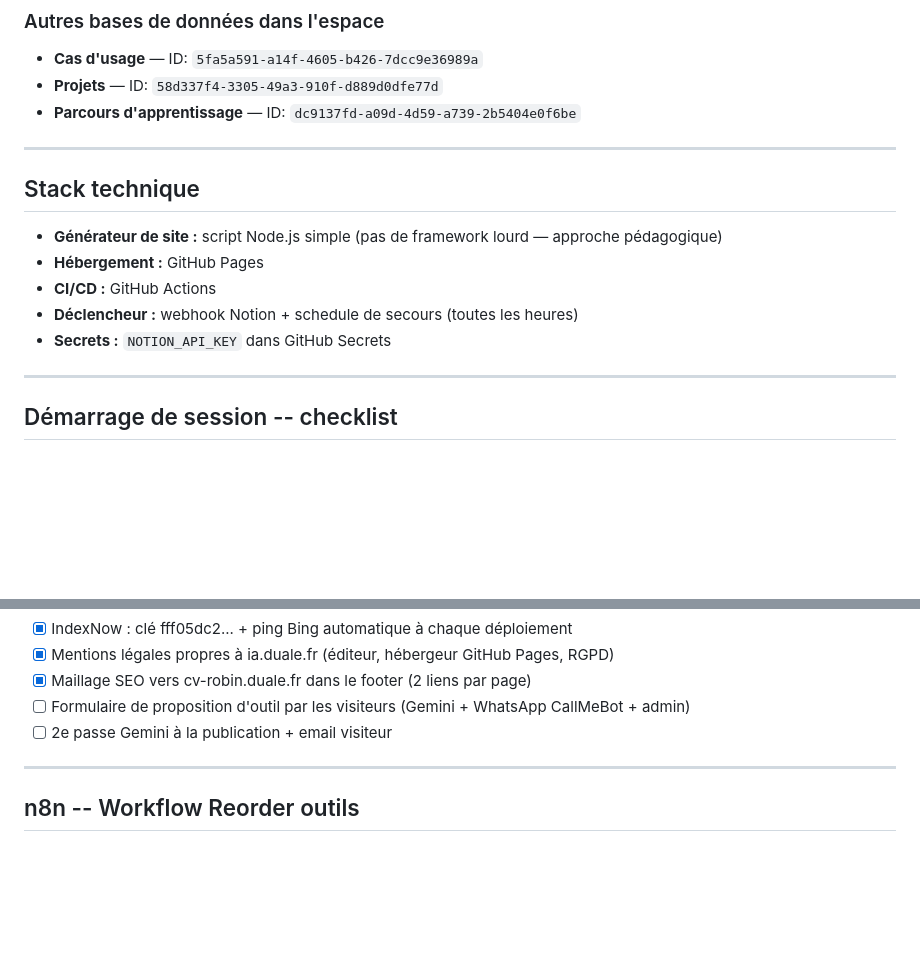
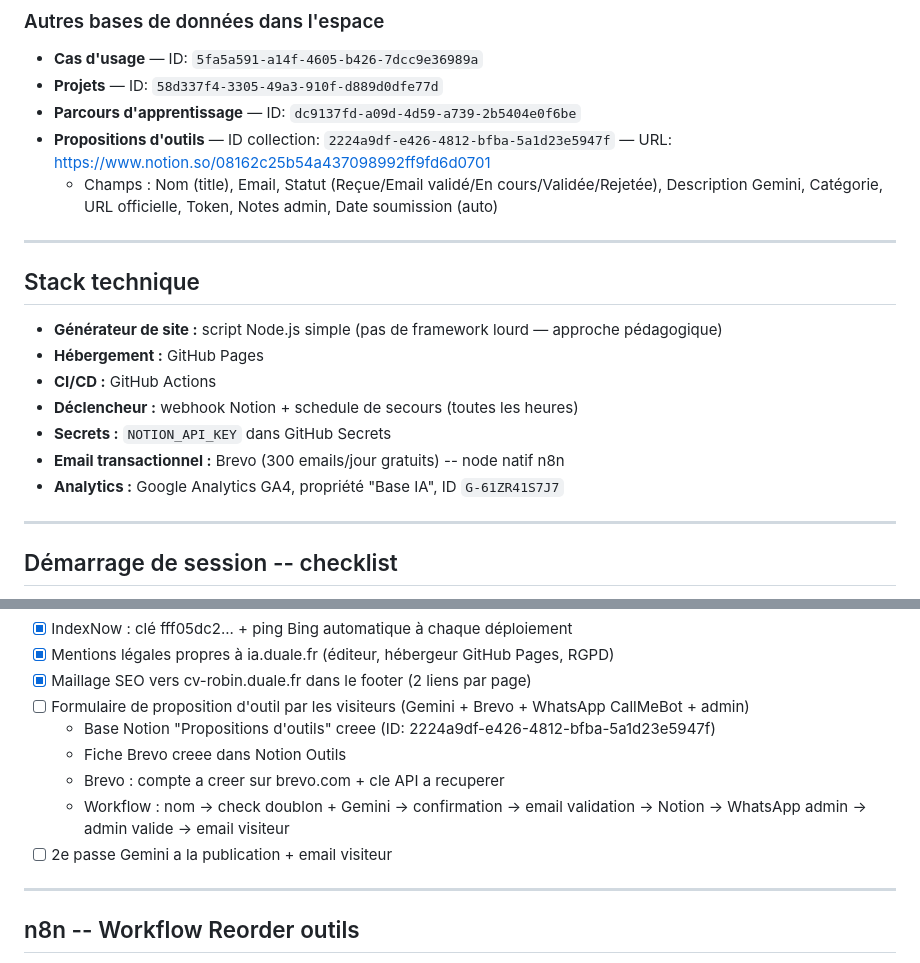
Before and after one commit to RobinDuale/base_IA, a Markdown page: CLAUDE.md, 2 parts joined by grey strips. Rendered like a GitHub page; blank space fills up the shorter version.

Commit message:
docs: update CLAUDE.md with Propositions DB, Brevo and GA4 info
- Add Notion Propositions database ID and schema
- Add Brevo and GA4 to stack technique
- Update pending tasks with detailed workflow plan

Co-Authored-By: Claude Sonnet 4.6 <noreply@anthropic.com>

```diff
--- a/CLAUDE.md
+++ b/CLAUDE.md
@@ -86,6 +86,8 @@ ia.duale.fr
 - **Cas d'usage** — ID: `5fa5a591-a14f-4605-b426-7dcc9e36989a`
 - **Projets** — ID: `58d337f4-3305-49a3-910f-d889d0dfe77d`
 - **Parcours d'apprentissage** — ID: `dc9137fd-a09d-4d59-a739-2b5404e0f6be`
+- **Propositions d'outils** — ID collection: `2224a9df-e426-4812-bfba-5a1d23e5947f` — URL: https://www.notion.so/08162c25b54a437098992ff9fd6d0701
+  - Champs : Nom (title), Email, Statut (Reçue/Email validé/En cours/Validée/Rejetée), Description Gemini, Catégorie, URL officielle, Token, Notes admin, Date soumission (auto)
 
 ---
 
@@ -96,6 +98,8 @@ ia.duale.fr
 - **CI/CD :** GitHub Actions
 - **Déclencheur :** webhook Notion + schedule de secours (toutes les heures)
 - **Secrets :** `NOTION_API_KEY` dans GitHub Secrets
+- **Email transactionnel :** Brevo (300 emails/jour gratuits) -- node natif n8n
+- **Analytics :** Google Analytics GA4, propriété "Base IA", ID `G-61ZR41S7J7`
 
 ---
 
@@ -273,8 +277,12 @@ Base_IA/
 - [x] IndexNow : clé fff05dc2... + ping Bing automatique à chaque déploiement
 - [x] Mentions légales propres à ia.duale.fr (éditeur, hébergeur GitHub Pages, RGPD)
 - [x] Maillage SEO vers cv-robin.duale.fr dans le footer (2 liens par page)
-- [ ] Formulaire de proposition d'outil par les visiteurs (Gemini + WhatsApp CallMeBot + admin)
-- [ ] 2e passe Gemini à la publication + email visiteur
+- [ ] Formulaire de proposition d'outil par les visiteurs (Gemini + Brevo + WhatsApp CallMeBot + admin)
+  - Base Notion "Propositions d'outils" creee (ID: 2224a9df-e426-4812-bfba-5a1d23e5947f)
+  - Fiche Brevo creee dans Notion Outils
+  - Brevo : compte a creer sur brevo.com + cle API a recuperer
+  - Workflow : nom -> check doublon + Gemini -> confirmation -> email validation -> Notion -> WhatsApp admin -> admin valide -> email visiteur
+- [ ] 2e passe Gemini a la publication + email visiteur
 
 ---
 
```
